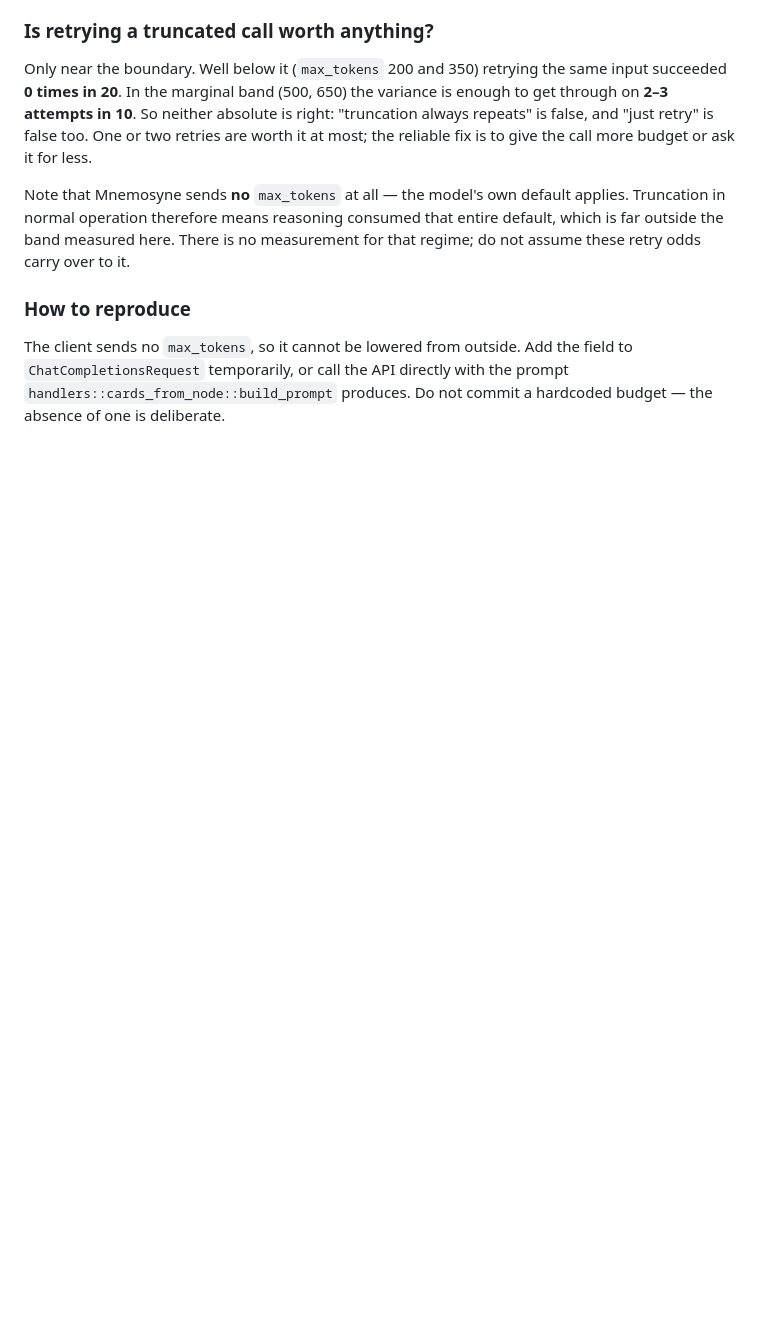
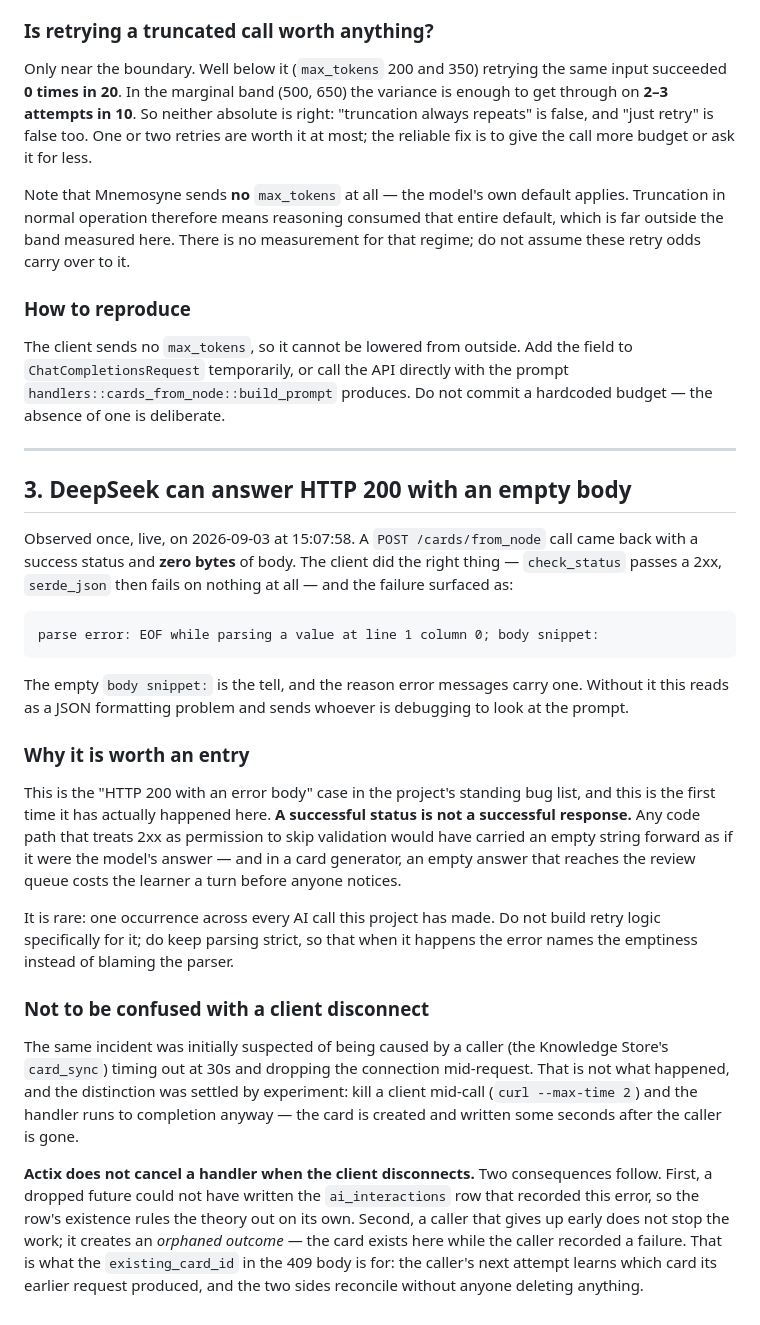
Before and after one commit to Chiron-Workspace/Mnemosyne, a Markdown page: docs/gotchas.md, the part around the change. Drawn GitHub-style; blank space fills up the shorter version.

Commit message:
docs: record a live HTTP 200 with an empty body, and what it was not
First real occurrence of the "success status, unusable body" case from the
project's standing bug list: DeepSeek answered 200 with zero bytes, and
the client surfaced it as a parse error whose body snippet is empty. The
empty snippet is the tell, and the reason error messages carry one —
without it the message reads as a JSON formatting problem and sends the
reader to look at the prompt.

Also records what the same incident was not. It was suspected of being
caused by a caller timing out and dropping the connection mid-request.
An experiment settles it: kill a client mid-call and the handler runs to
completion, card and all. Actix does not cancel a handler on client
disconnect — which also means a dropped future could not have written
the row that recorded the error, so the row's own existence disproves
the theory.

The consequence worth keeping is not the anomaly but the shape it
revealed: a caller that gives up early does not stop the work, it creates
an orphaned outcome — the card exists here while the caller recorded a
failure. That is what existing_card_id in the 409 body is for.

Co-Authored-By: Claude Opus 5 <noreply@anthropic.com>
Claude-Session: https://claude.ai/code/session_01Kkc3cQERgyT1pMnYVuaiHf

````diff
--- a/docs/gotchas.md
+++ b/docs/gotchas.md
@@ -194,3 +194,51 @@ The client sends no `max_tokens`, so it cannot be lowered from outside. Add the
 field to `ChatCompletionsRequest` temporarily, or call the API directly with the
 prompt `handlers::cards_from_node::build_prompt` produces. Do not commit a
 hardcoded budget — the absence of one is deliberate.
+
+---
+
+## 3. DeepSeek can answer HTTP 200 with an empty body
+
+Observed once, live, on 2026-09-03 at 15:07:58. A `POST /cards/from_node` call
+came back with a success status and **zero bytes** of body. The client did the
+right thing — `check_status` passes a 2xx, `serde_json` then fails on nothing at
+all — and the failure surfaced as:
+
+```
+parse error: EOF while parsing a value at line 1 column 0; body snippet:
+```
+
+The empty `body snippet:` is the tell, and the reason error messages carry one.
+Without it this reads as a JSON formatting problem and sends whoever is
+debugging to look at the prompt.
+
+### Why it is worth an entry
+
+This is the "HTTP 200 with an error body" case in the project's standing bug
+list, and this is the first time it has actually happened here. **A successful
+status is not a successful response.** Any code path that treats 2xx as
+permission to skip validation would have carried an empty string forward as if
+it were the model's answer — and in a card generator, an empty answer that
+reaches the review queue costs the learner a turn before anyone notices.
+
+It is rare: one occurrence across every AI call this project has made. Do not
+build retry logic specifically for it; do keep parsing strict, so that when it
+happens the error names the emptiness instead of blaming the parser.
+
+### Not to be confused with a client disconnect
+
+The same incident was initially suspected of being caused by a caller (the
+Knowledge Store's `card_sync`) timing out at 30s and dropping the connection
+mid-request. That is not what happened, and the distinction was settled by
+experiment: kill a client mid-call (`curl --max-time 2`) and the handler runs to
+completion anyway — the card is created and written some seconds after the
+caller is gone.
+
+**Actix does not cancel a handler when the client disconnects.** Two
+consequences follow. First, a dropped future could not have written the
+`ai_interactions` row that recorded this error, so the row's existence rules the
+theory out on its own. Second, a caller that gives up early does not stop the
+work; it creates an *orphaned outcome* — the card exists here while the caller
+recorded a failure. That is what the `existing_card_id` in the 409 body is for:
+the caller's next attempt learns which card its earlier request produced, and
+the two sides reconcile without anyone deleting anything.
````
